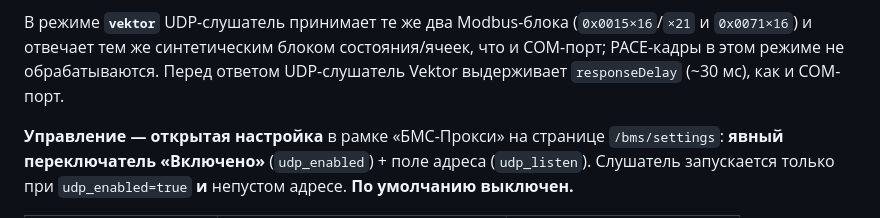
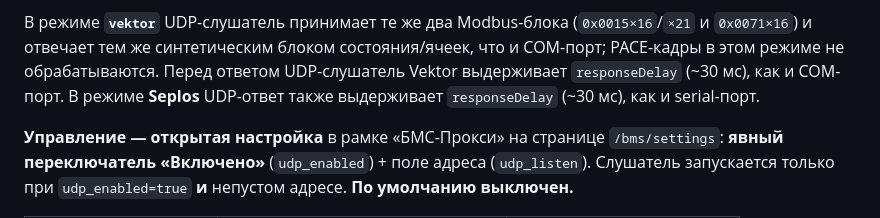
Before and after one commit to galiy/malina-26, a Markdown page: docs/bms-proxy.md, the part around the change. Drawn GitHub-style.

Commit message:
docs: дефолты Vektor/9600, Seplos/UDP-задержка и версия релизного образа

```diff
--- a/docs/bms-proxy.md
+++ b/docs/bms-proxy.md
@@ -425,7 +425,8 @@ PACE-запросы `CID2 0x42` и отвечает **тем же формато
 (`0x0015×16`/`×21` и `0x0071×16`) и отвечает тем же синтетическим блоком
 состояния/ячеек, что и COM-порт; PACE-кадры в этом режиме не обрабатываются.
 Перед ответом UDP-слушатель Vektor выдерживает `responseDelay` (~30 мс), как и
-COM-порт.
+COM-порт. В режиме **Seplos** UDP-ответ также выдерживает `responseDelay`
+(~30 мс), как и serial-порт.
 
 **Управление — открытая настройка** в рамке «БМС-Прокси» на странице
 `/bms/settings`: **явный переключатель «Включено»** (`udp_enabled`) + поле адреса
```
Also changed, not shown: deploy/local-deploy.md (+8 -8 lines), docs/image-size.md (+1 -1 lines).
